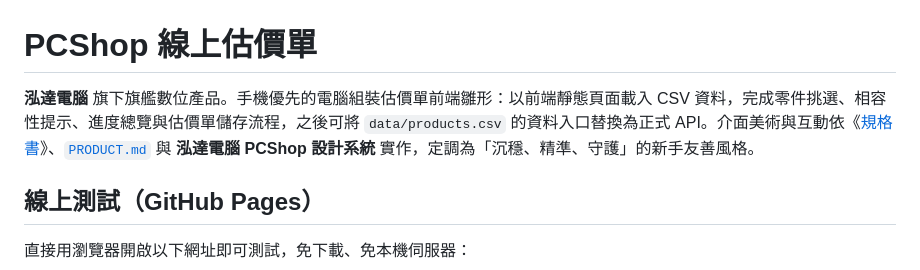
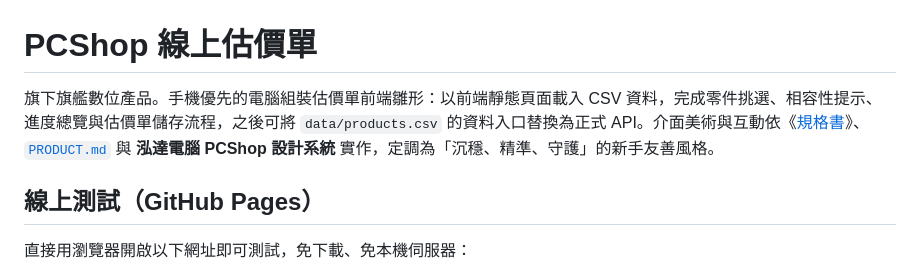
Before and after one commit to Vik1n9/PCShop, a Markdown page: README.md, the part around the change. Drawn GitHub-style.

Commit message:
Fix formatting in README.md introduction

```diff
--- a/README.md
+++ b/README.md
@@ -1,6 +1,6 @@
 # PCShop 線上估價單
 
-**泓達電腦** 旗下旗艦數位產品。手機優先的電腦組裝估價單前端雛形：以前端靜態頁面載入 CSV 資料，完成零件挑選、相容性提示、進度總覽與估價單儲存流程，之後可將 `data/products.csv` 的資料入口替換為正式 API。介面美術與互動依《[規格書](規格書.txt)》、[`PRODUCT.md`](PRODUCT.md) 與 **泓達電腦 PCShop 設計系統** 實作，定調為「沉穩、精準、守護」的新手友善風格。
+旗下旗艦數位產品。手機優先的電腦組裝估價單前端雛形：以前端靜態頁面載入 CSV 資料，完成零件挑選、相容性提示、進度總覽與估價單儲存流程，之後可將 `data/products.csv` 的資料入口替換為正式 API。介面美術與互動依《[規格書](規格書.txt)》、[`PRODUCT.md`](PRODUCT.md) 與 **泓達電腦 PCShop 設計系統** 實作，定調為「沉穩、精準、守護」的新手友善風格。
 
 ## 線上測試（GitHub Pages）
 
```
